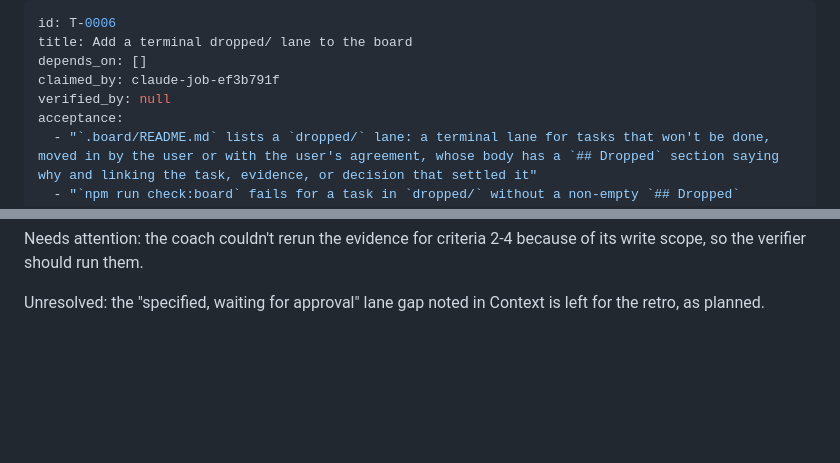
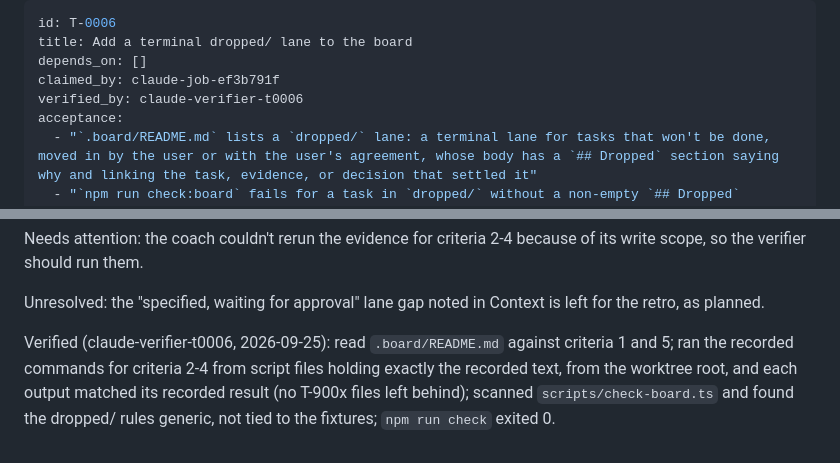
Before and after one commit to DetweilerRyan/gol2, a Markdown page: .board/done/T-0006-board-dropped-lane.md, 2 parts joined by grey strips. Rendered like a GitHub page; blank space fills up the shorter version.

Commit message:
Verify T-0006
Co-Authored-By: Claude Opus 5.5 <noreply@anthropic.com>

```diff
--- a/.board/review/T-0006-board-dropped-lane.md
+++ b/.board/done/T-0006-board-dropped-lane.md
@@ -3,7 +3,7 @@ id: T-0006
 title: Add a terminal dropped/ lane to the board
 depends_on: []
 claimed_by: claude-job-ef3b791f
-verified_by: null
+verified_by: claude-verifier-t0006
 acceptance:
   - "`.board/README.md` lists a `dropped/` lane: a terminal lane for tasks that won't be done, moved in by the user or with the user's agreement, whose body has a `## Dropped` section saying why and linking the task, evidence, or decision that settled it"
   - "`npm run check:board` fails for a task in `dropped/` without a non-empty `## Dropped` section and passes once one is added, shown by a single evidence command that creates the task file, runs the check twice, and deletes the file"
@@ -81,3 +81,8 @@ Needs attention: the coach couldn't rerun the evidence for criteria 2-4 because
 should run them.
 
 Unresolved: the "specified, waiting for approval" lane gap noted in Context is left for the retro, as planned.
+
+Verified (claude-verifier-t0006, 2026-09-25): read `.board/README.md` against criteria 1 and 5; ran the recorded
+commands for criteria 2-4 from script files holding exactly the recorded text, from the worktree root, and each
+output matched its recorded result (no T-900x files left behind); scanned `scripts/check-board.ts` and found the
+dropped/ rules generic, not tied to the fixtures; `npm run check` exited 0.
```
